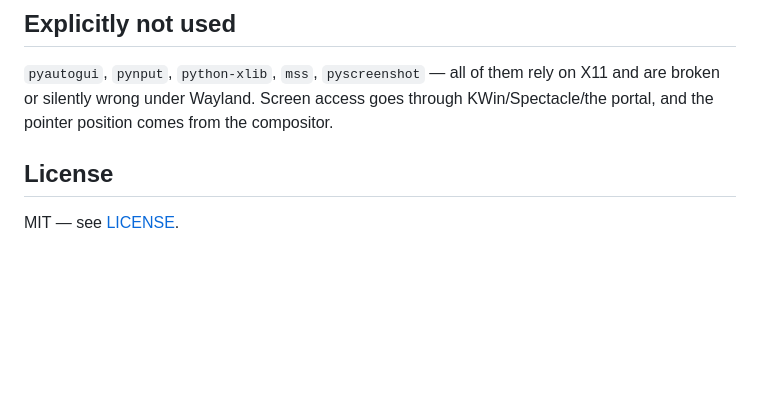
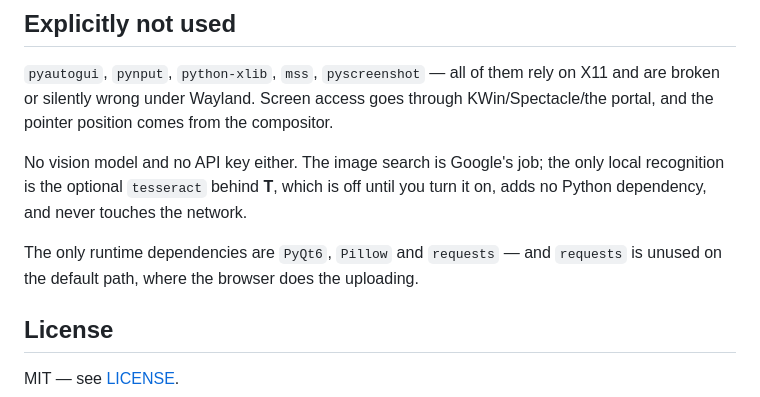
Before and after one commit to fand1l/cts_gl, a Markdown page: README.md, the part around the change. Rendered like a GitHub page; blank space fills up the shorter version.

Commit message:
Say plainly what the dependencies are, now that one of them is optional
The top of the README already qualified the 'no OCR' claim; the 'explicitly not
used' section still read as if there were none at all.  It now says where the
line is: the image search is Google's job, the only local recognition is the
optional tesseract behind T, and the three Python dependencies are PyQt6,
Pillow and requests -- the last of which the default path never calls.

```diff
--- a/README.md
+++ b/README.md
@@ -917,6 +917,13 @@ on X11 and are broken or silently wrong under Wayland. Screen access goes
 through KWin/Spectacle/the portal, and the pointer position comes from the
 compositor.
 
+No vision model and no API key either. The image search is Google's job; the
+only local recognition is the optional `tesseract` behind **T**, which is off
+until you turn it on, adds no Python dependency, and never touches the network.
+
+The only runtime dependencies are `PyQt6`, `Pillow` and `requests` — and
+`requests` is unused on the default path, where the browser does the uploading.
+
 ## License
 
 MIT — see [LICENSE](LICENSE).
```
